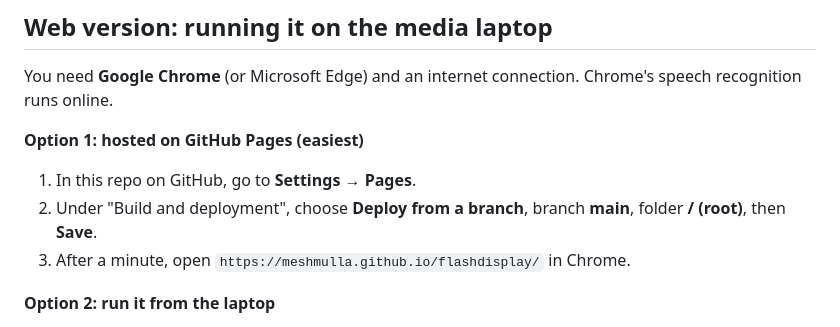
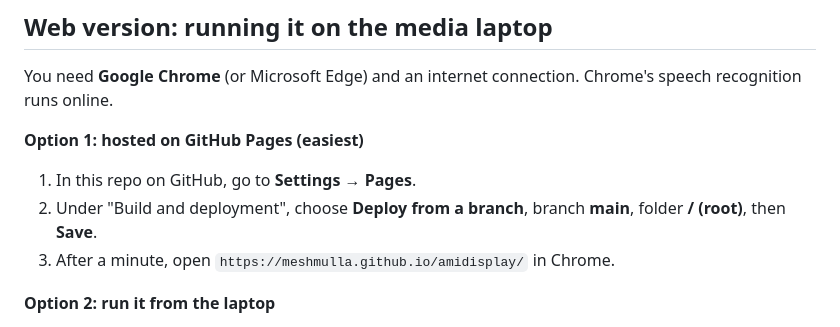
Before and after one commit to Meshmulla/amidisplay, a Markdown page: README.md, the part around the change. GitHub-like rendering.

Commit message:
Point the README at the renamed repo and site
Co-Authored-By: Claude Opus 5.5 <noreply@anthropic.com>
Claude-Session: https://claude.ai/code/session_01JJBPPUdBDzE9cUR7EbbXNz

```diff
--- a/README.md
+++ b/README.md
@@ -58,7 +58,7 @@ You need **Google Chrome** (or Microsoft Edge) and an internet connection. Chrom
 
 1. In this repo on GitHub, go to **Settings → Pages**.
 2. Under "Build and deployment", choose **Deploy from a branch**, branch **main**, folder **/ (root)**, then **Save**.
-3. After a minute, open `https://meshmulla.github.io/flashdisplay/` in Chrome.
+3. After a minute, open `https://meshmulla.github.io/amidisplay/` in Chrome.
 
 **Option 2: run it from the laptop**
 
```
